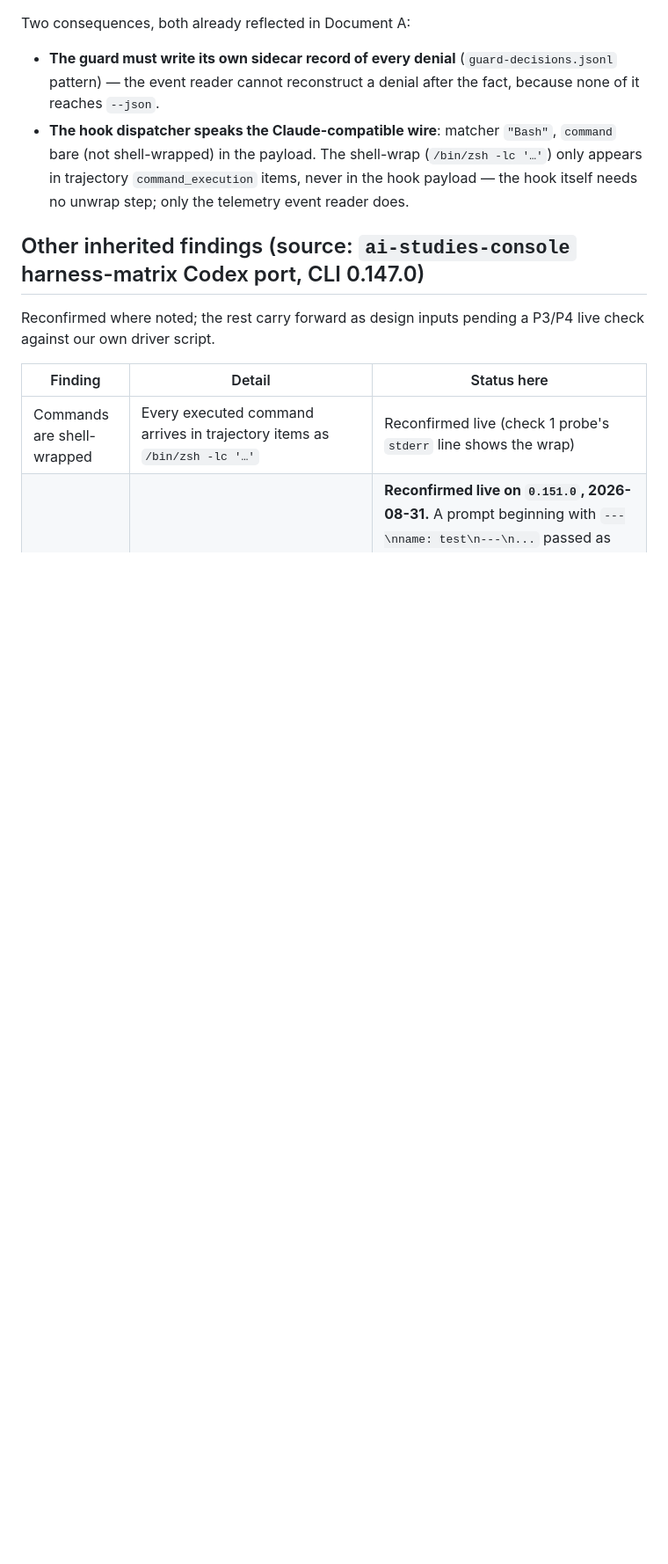
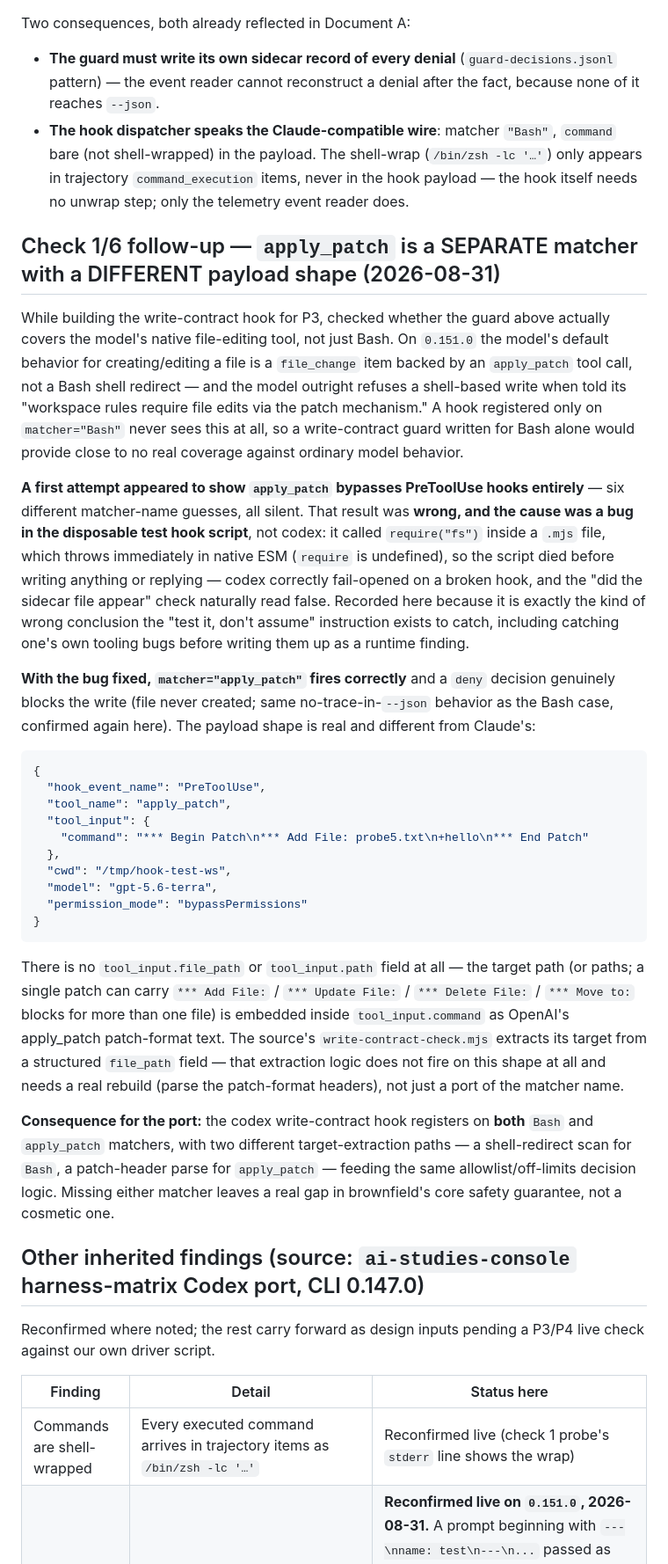
Before and after one commit to tl-ai-labs/ai-sdlc-orchestrator-codex-harness, a Markdown page: docs/verification/p1-codex-runtime.md, the part around the change. Shown at 88% size. Drawn GitHub-style; blank space fills up the shorter version.

Commit message:
docs(verification): apply_patch needs its own hook matcher, not just Bash
Checking whether the write-contract guard actually covers the model's
default file-editing behavior (not just Bash) surfaced that 0.151.0
prefers apply_patch/file_change over shell redirects, and even refuses
a shell write when told to use one. A hook on matcher="Bash" alone
would miss ordinary model behavior almost entirely.

First pass wrongly concluded apply_patch bypasses hooks outright, on
six different matcher guesses. Root cause was a bug in the disposable
test hook script itself (require() inside a .mjs file, undefined in
native ESM, so the script died before replying) — not a codex
limitation. Recorded the wrong conclusion and its cause rather than
silently discarding it, then re-ran with the bug fixed.

Corrected finding: matcher="apply_patch" fires correctly and a deny
decision blocks the write for real. Payload shape differs from Bash's
and from Claude's: no tool_input.file_path field at all; the target
path(s) are embedded in tool_input.command as OpenAI's apply_patch
patch-format text (*** Add File: / Update File: / Delete File: / Move
to:), and one patch can name more than one file. The write-contract
hook needs two extraction paths feeding one decision engine, not a
single ported matcher.

````diff
--- a/docs/verification/p1-codex-runtime.md
+++ b/docs/verification/p1-codex-runtime.md
@@ -221,6 +221,55 @@ Two consequences, both already reflected in Document A:
   trajectory `command_execution` items, never in the hook payload — the hook itself needs no
   unwrap step; only the telemetry event reader does.
 
+## Check 1/6 follow-up — `apply_patch` is a SEPARATE matcher with a DIFFERENT payload shape (2026-08-31)
+
+While building the write-contract hook for P3, checked whether the guard above actually covers
+the model's native file-editing tool, not just Bash. On `0.151.0` the model's default behavior
+for creating/editing a file is a `file_change` item backed by an `apply_patch` tool call, not a
+Bash shell redirect — and the model outright refuses a shell-based write when told its
+"workspace rules require file edits via the patch mechanism." A hook registered only on
+`matcher="Bash"` never sees this at all, so a write-contract guard written for Bash alone would
+provide close to no real coverage against ordinary model behavior.
+
+**A first attempt appeared to show `apply_patch` bypasses PreToolUse hooks entirely** — six
+different matcher-name guesses, all silent. That result was **wrong, and the cause was a bug in
+the disposable test hook script**, not codex: it called `require("fs")` inside a `.mjs` file,
+which throws immediately in native ESM (`require` is undefined), so the script died before
+writing anything or replying — codex correctly fail-opened on a broken hook, and the "did the
+sidecar file appear" check naturally read false. Recorded here because it is exactly the kind of
+wrong conclusion the "test it, don't assume" instruction exists to catch, including catching
+one's own tooling bugs before writing them up as a runtime finding.
+
+**With the bug fixed, `matcher="apply_patch"` fires correctly** and a `deny` decision genuinely
+blocks the write (file never created; same no-trace-in-`--json` behavior as the Bash case,
+confirmed again here). The payload shape is real and different from Claude's:
+
+```json
+{
+  "hook_event_name": "PreToolUse",
+  "tool_name": "apply_patch",
+  "tool_input": {
+    "command": "*** Begin Patch\n*** Add File: probe5.txt\n+hello\n*** End Patch"
+  },
+  "cwd": "/tmp/hook-test-ws",
+  "model": "gpt-5.6-terra",
+  "permission_mode": "bypassPermissions"
+}
+```
+
+There is no `tool_input.file_path` or `tool_input.path` field at all — the target path (or
+paths; a single patch can carry `*** Add File:` / `*** Update File:` / `*** Delete File:` /
+`*** Move to:` blocks for more than one file) is embedded inside `tool_input.command` as OpenAI's
+apply_patch patch-format text. The source's `write-contract-check.mjs` extracts its target from
+a structured `file_path` field — that extraction logic does not fire on this shape at all and
+needs a real rebuild (parse the patch-format headers), not just a port of the matcher name.
+
+**Consequence for the port:** the codex write-contract hook registers on **both** `Bash` and
+`apply_patch` matchers, with two different target-extraction paths — a shell-redirect scan for
+`Bash`, a patch-header parse for `apply_patch` — feeding the same allowlist/off-limits decision
+logic. Missing either matcher leaves a real gap in brownfield's core safety guarantee, not a
+cosmetic one.
+
 ## Other inherited findings (source: `ai-studies-console` harness-matrix Codex port, CLI 0.147.0)
 
 Reconfirmed where noted; the rest carry forward as design inputs pending a P3/P4 live check
````
